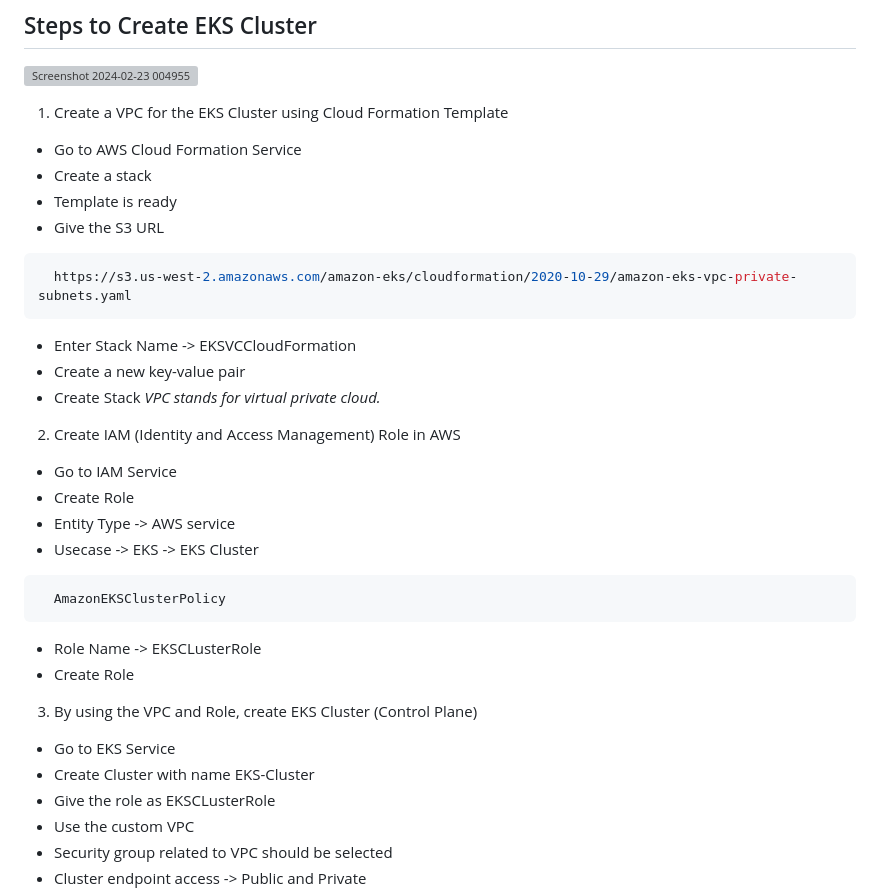
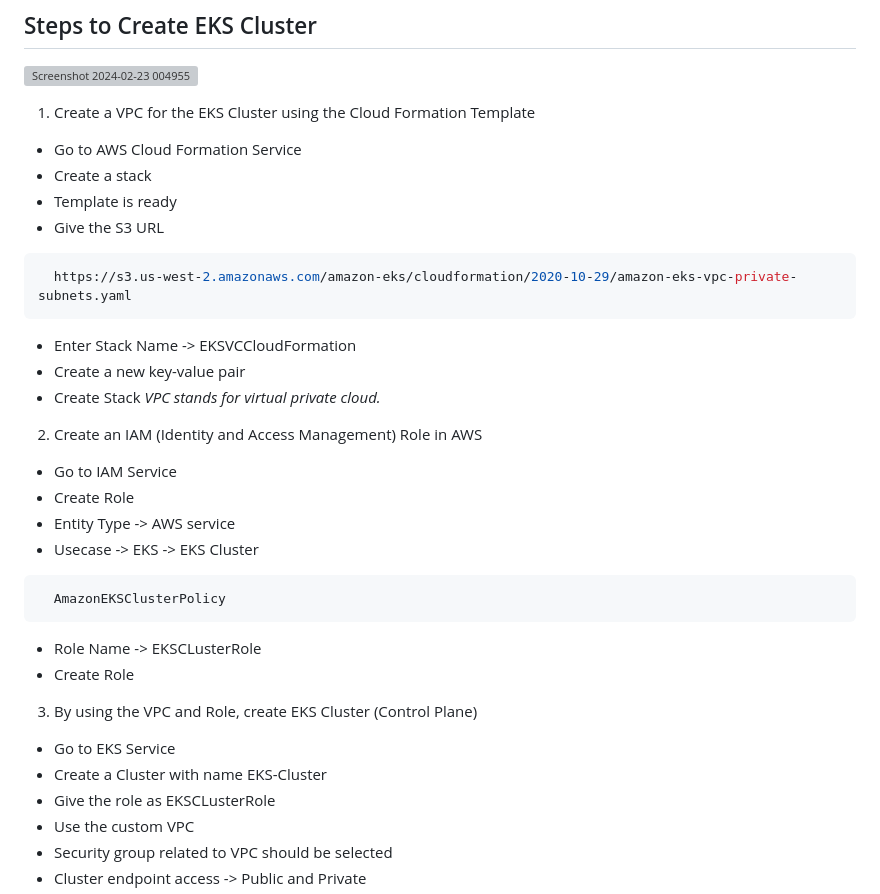
Before and after one commit to ASWINBABUKV/Cloud-Practitioner, a Markdown page: AWS/EKS/README.md, the part around one of its changes. Drawn GitHub-style; grey boxes are pictures that could not be loaded.

```diff
--- a/AWS/EKS/README.md
+++ b/AWS/EKS/README.md
@@ -10,7 +10,7 @@ Creating an AWS Elastic Kubernetes Cluster and deploying a simple application on
 
 ![Screenshot 2024-02-23 004955](https://github.com/ASWINBABUKV/Cloud-Practitioner/assets/137376192/f1a666ea-63f7-4c4b-8966-def9ea1fd78e)
 
-1. Create a VPC for the EKS Cluster using Cloud Formation Template
+1. Create a VPC for the EKS Cluster using the Cloud Formation Template
 - Go to AWS Cloud Formation Service
 - Create a stack
 - Template is ready
@@ -23,7 +23,7 @@ Creating an AWS Elastic Kubernetes Cluster and deploying a simple application on
 - Create Stack
 _VPC stands for virtual private cloud._
 
-2. Create IAM (Identity and Access Management) Role in AWS
+2. Create an IAM (Identity and Access Management) Role in AWS
 - Go to IAM Service
 - Create Role
 - Entity Type -> AWS service
@@ -36,7 +36,7 @@ _VPC stands for virtual private cloud._
 
 3. By using the VPC and Role, create EKS Cluster (Control Plane)
 - Go to EKS Service
-- Create Cluster with name EKS-Cluster
+- Create a Cluster with name EKS-Cluster
 - Give the role as EKSCLusterRole
 - Use the custom VPC
 - Security group related to VPC should be selected
```
Also changed, not shown: other parts of AWS/EKS/README.md (+62 -6 lines).
